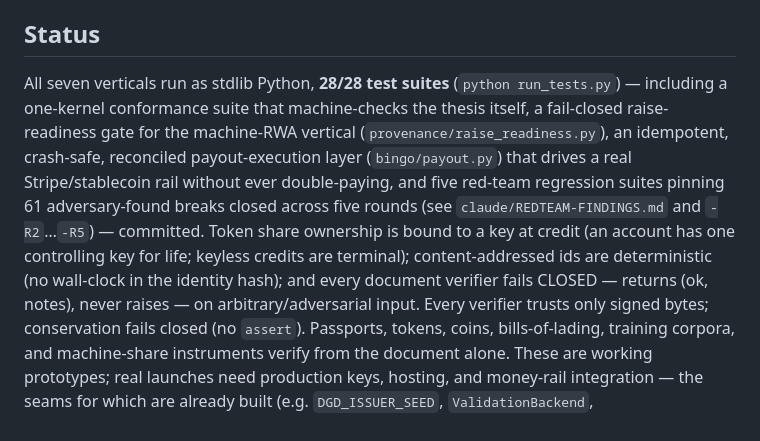
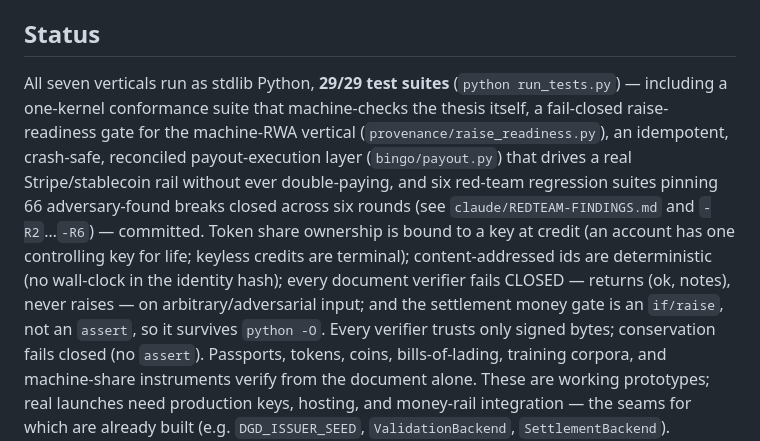
Before and after one commit to thewriterben/ProjectBINGO, a Markdown page: v3/ARCHITECTURE.md, the part around the change. Drawn GitHub-style.

Commit message:
docs: ARCHITECTURE 28/28 -> 29/29; note round-6 (66 breaks / six rounds), -O-safe settlement gate
Co-Authored-By: Claude Opus 4.8 <noreply@anthropic.com>

Claude-Session: https://claude.ai/code/session_01AUrGz6hvGqafNfxpajCAx4

```diff
--- a/v3/ARCHITECTURE.md
+++ b/v3/ARCHITECTURE.md
@@ -130,18 +130,19 @@ securities offering. Demo: `python -m provenance.machine_rwa_demo`. Code:
 
 ## Status
 
-All seven verticals run as stdlib Python, **28/28 test suites** (`python
+All seven verticals run as stdlib Python, **29/29 test suites** (`python
 run_tests.py`) — including a one-kernel conformance suite that machine-checks the
 thesis itself, a fail-closed raise-readiness gate for the machine-RWA vertical
 (`provenance/raise_readiness.py`), an idempotent, crash-safe, reconciled
 payout-execution layer (`bingo/payout.py`) that drives a real Stripe/stablecoin
-rail without ever double-paying, and five red-team regression suites pinning 61
-adversary-found breaks closed across five rounds (see `claude/REDTEAM-FINDINGS.md`
-and `-R2`…`-R5`) — committed. Token share ownership is bound to a key at credit
+rail without ever double-paying, and six red-team regression suites pinning 66
+adversary-found breaks closed across six rounds (see `claude/REDTEAM-FINDINGS.md`
+and `-R2`…`-R6`) — committed. Token share ownership is bound to a key at credit
 (an account has one controlling key for life; keyless credits are terminal);
 content-addressed ids are deterministic (no wall-clock in the identity hash);
-and every document verifier fails CLOSED — returns (ok, notes), never raises —
-on arbitrary/adversarial input.
+every document verifier fails CLOSED — returns (ok, notes), never raises — on
+arbitrary/adversarial input; and the settlement money gate is an `if/raise`, not
+an `assert`, so it survives `python -O`.
 Every verifier trusts only signed bytes; conservation fails closed (no `assert`).
 Passports, tokens, coins, bills-of-lading, training corpora, and machine-share
 instruments verify from the document alone. These are
```
